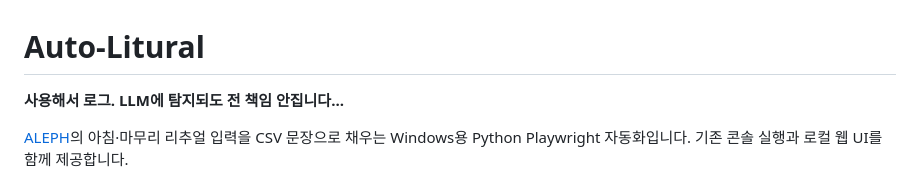
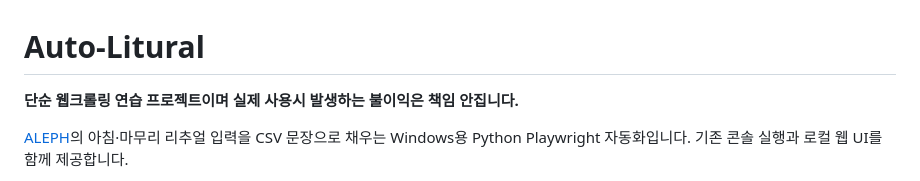
Before and after one commit to Ryu-Taehyun/Auto-Litural, a Markdown page: README.md, the part around the change. GitHub-like rendering.

Commit message:
README.md 업데이트

```diff
--- a/README.md
+++ b/README.md
@@ -1,6 +1,6 @@
 # Auto-Litural
 
-**사용해서 로그. LLM에 탐지되도 전 책임 안집니다...**
+**단순 웹크롤링 연습 프로젝트이며 실제 사용시 발생하는 불이익은 책임 안집니다.**
 
 [ALEPH](https://aleph-omega.vercel.app)의 아침·마무리 리추얼 입력을 CSV 문장으로 채우는 Windows용 Python Playwright 자동화입니다. 기존 콘솔 실행과 로컬 웹 UI를 함께 제공합니다.
 
```
